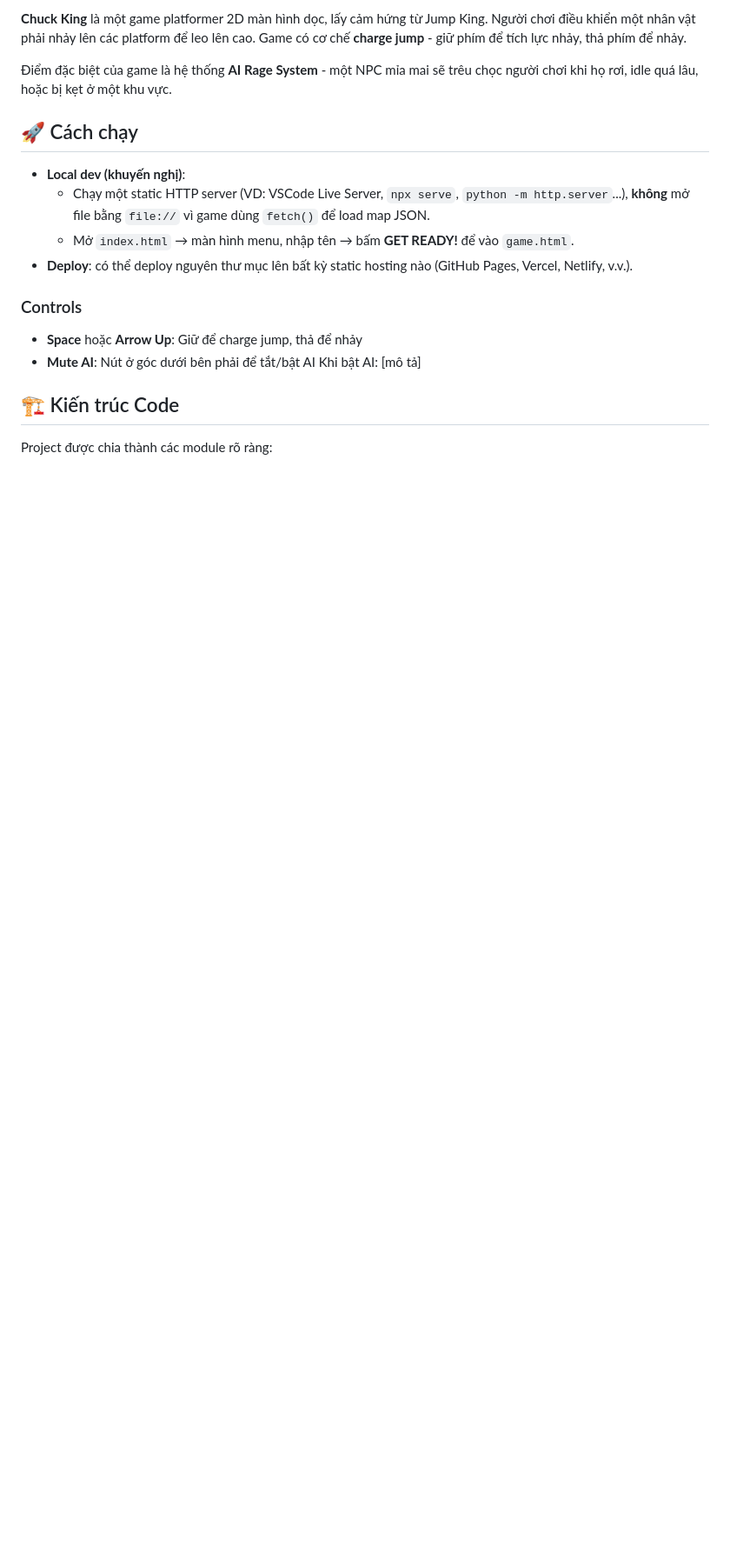
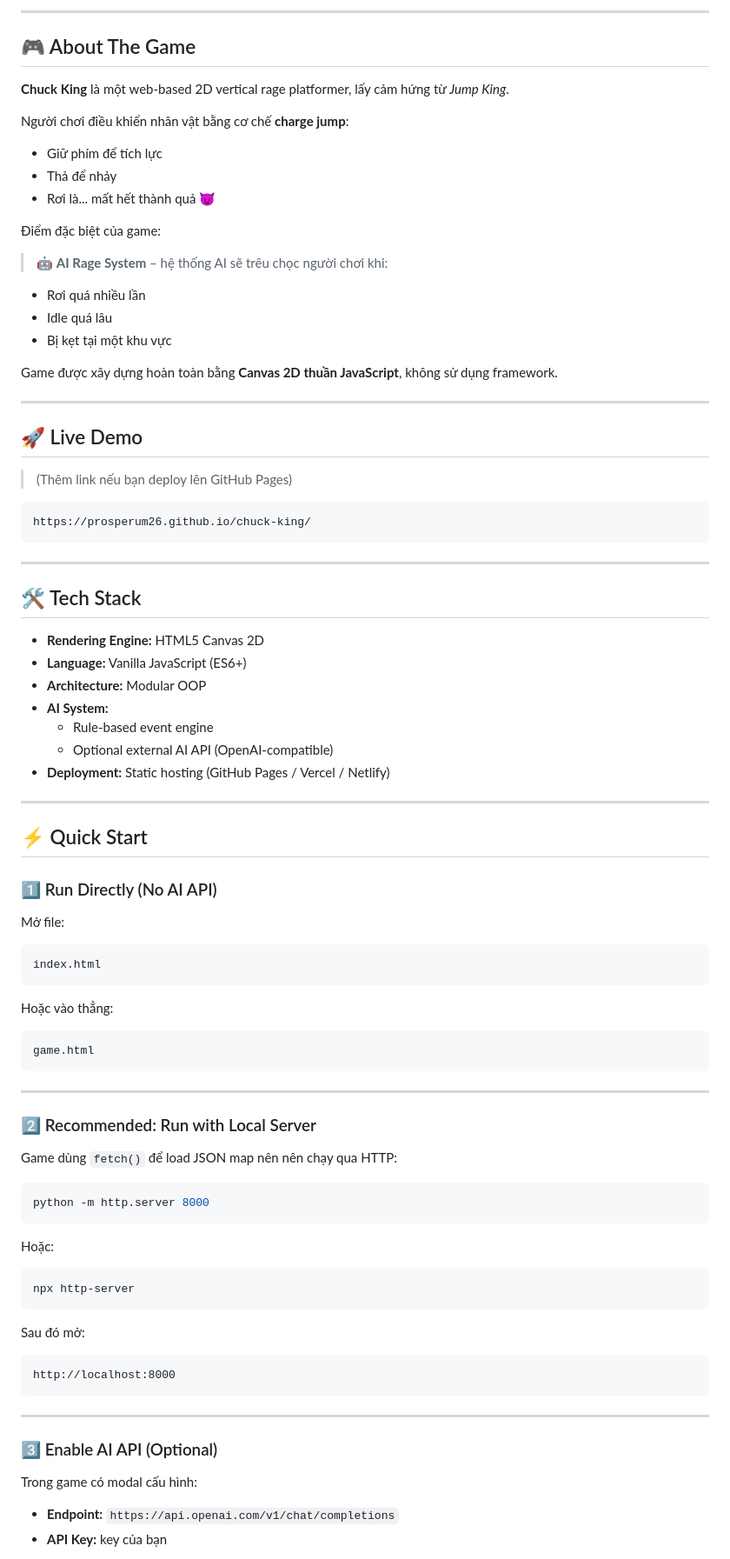
Before and after one commit to Prosperum26/chuck-king, a Markdown page: README.md, the part around one of its changes. Shown at 87% size. Rendered like a GitHub page; blank space fills up the shorter version.

````diff
--- a/README.md
+++ b/README.md
@@ -11,21 +19,92 @@ Tính năng, cấu trúc và nội dung có thể thay đổi.
 
-**Chuck King** là một game platformer 2D màn hình dọc, lấy cảm hứng từ Jump King. Người chơi điều khiển một nhân vật phải nhảy lên các platform để leo lên cao. Game có cơ chế **charge jump** - giữ phím để tích lực nhảy, thả phím để nhảy.
+---
 
-Điểm đặc biệt của game là hệ thống **AI Rage System** - một NPC mỉa mai sẽ trêu chọc người chơi khi họ rơi, idle quá lâu, hoặc bị kẹt ở một khu vực.
+## 🎮 About The Game
 
-## 🚀 Cách chạy
+**Chuck King** là một web-based 2D vertical rage platformer, lấy cảm hứng từ *Jump King*.
 
-- **Local dev (khuyến nghị)**:
-  - Chạy một static HTTP server (VD: VSCode Live Server, `npx serve`, `python -m http.server`...), **không** mở file bằng `file://` vì game dùng `fetch()` để load map JSON.
-  - Mở `index.html` → màn hình menu, nhập tên → bấm **GET READY!** để vào `game.html`.
-- **Deploy**: có thể deploy nguyên thư mục lên bất kỳ static hosting nào (GitHub Pages, Vercel, Netlify, v.v.).
+Người chơi điều khiển nhân vật bằng cơ chế **charge jump**:
+- Giữ phím để tích lực
+- Thả để nhảy
+- Rơi là... mất hết thành quả 😈
 
-### Controls
+Điểm đặc biệt của game:
 
-- **Space** hoặc **Arrow Up**: Giữ để charge jump, thả để nhảy
-- **Mute AI**: Nút ở góc dưới bên phải để tắt/bật AI
-  Khi bật AI: [mô tả]
+> 🤖 **AI Rage System** – hệ thống AI sẽ trêu chọc người chơi khi:
+- Rơi quá nhiều lần
+- Idle quá lâu
+- Bị kẹt tại một khu vực
 
-## 🏗️ Kiến trúc Code
+Game được xây dựng hoàn toàn bằng **Canvas 2D thuần JavaScript**, không sử dụng framework.
 
-Project được chia thành các module rõ ràng:
+---
+
+## 🚀 Live Demo
+
+> (Thêm link nếu bạn deploy lên GitHub Pages)
+
+```
+https://prosperum26.github.io/chuck-king/
+```
+
+---
+
+## 🛠 Tech Stack
+
+- **Rendering Engine:** HTML5 Canvas 2D
+- **Language:** Vanilla JavaScript (ES6+)
+- **Architecture:** Modular OOP
+- **AI System:**
+  - Rule-based event engine
+  - Optional external AI API (OpenAI-compatible)
+- **Deployment:** Static hosting (GitHub Pages / Vercel / Netlify)
+
+---
+
+## ⚡ Quick Start
+
+### 1️⃣ Run Directly (No AI API)
+
+Mở file:
+
+```
+index.html
+```
+
+Hoặc vào thẳng:
+
+```
+game.html
+```
+
+---
+
+### 2️⃣ Recommended: Run with Local Server
+
+Game dùng `fetch()` để load JSON map nên nên chạy qua HTTP:
+
+```bash
+python -m http.server 8000
+```
+
+Hoặc:
+
+```bash
+npx http-server
+```
+
+Sau đó mở:
+
+```
+http://localhost:8000
+```
+
+---
+
+### 3️⃣ Enable AI API (Optional)
+
+Trong game có modal cấu hình:
+
+- **Endpoint:** `https://api.openai.com/v1/chat/completions`
+- **API Key:** key của bạn
+
````
Also changed, not shown: other parts of README.md (+147 -206 lines).
